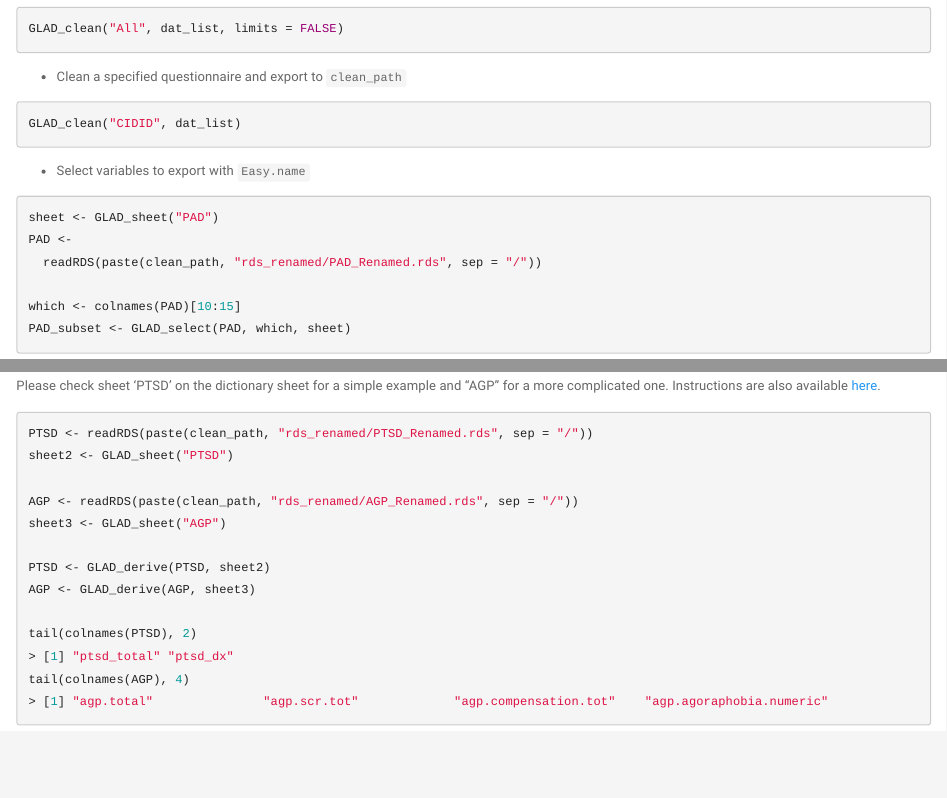
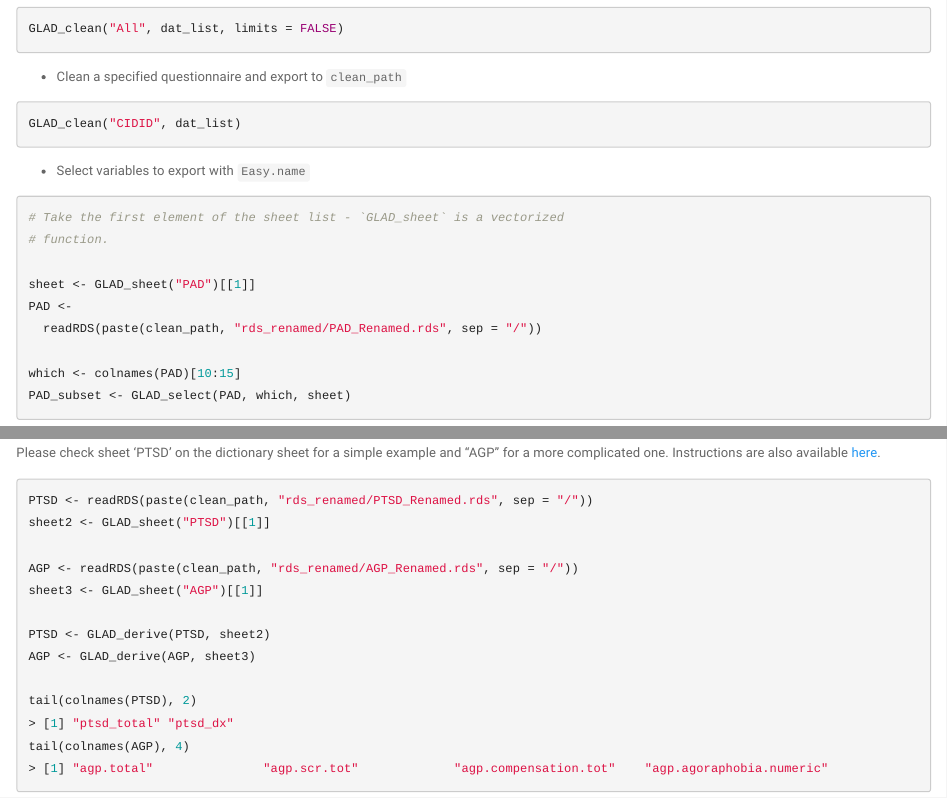
Before and after one commit to lyh970817/gladfunctions, an R Markdown document (vignettes/gladfunctions_vignette.Rmd): the page in a window 1100 px wide, from 1160 px down, and a second part further down, joined at a grey line. The pictures show the output file vignettes/gladfunctions_vignette.html that the author committed with the source, opened offline.

Commit message:
Update vignette

````diff
--- a/vignettes/gladfunctions_vignette.Rmd
+++ b/vignettes/gladfunctions_vignette.Rmd
@@ -87,7 +87,10 @@ GLAD_clean("CIDID", dat_list)
 * Select variables to export with `Easy.name`
 
 ```{r select variables, eval = FALSE}
-sheet <- GLAD_sheet("PAD")
+# Take the first element of the sheet list - `GLAD_sheet` is a vectorized
+# function.
+
+sheet <- GLAD_sheet("PAD")[[1]]
 PAD <-
   readRDS(paste(clean_path, "rds_renamed/PAD_Renamed.rds", sep = "/"))
 
@@ -117,10 +120,10 @@ Instructions are also available [here](https://github.com/lyh970817/GLAD-Questio
 
 ```{r add derived variables, results = "markup"}
 PTSD <- readRDS(paste(clean_path, "rds_renamed/PTSD_Renamed.rds", sep = "/"))
-sheet2 <- GLAD_sheet("PTSD")
+sheet2 <- GLAD_sheet("PTSD")[[1]]
 
 AGP <- readRDS(paste(clean_path, "rds_renamed/AGP_Renamed.rds", sep = "/"))
-sheet3 <- GLAD_sheet("AGP")
+sheet3 <- GLAD_sheet("AGP")[[1]]
 
 PTSD <- GLAD_derive(PTSD, sheet2)
 AGP <- GLAD_derive(AGP, sheet3)
````
Also changed, not shown: vignettes/gladfunctions_vignette.html, vignettes/gladfunctions_vignette.Rmd (2 more changed lines).
